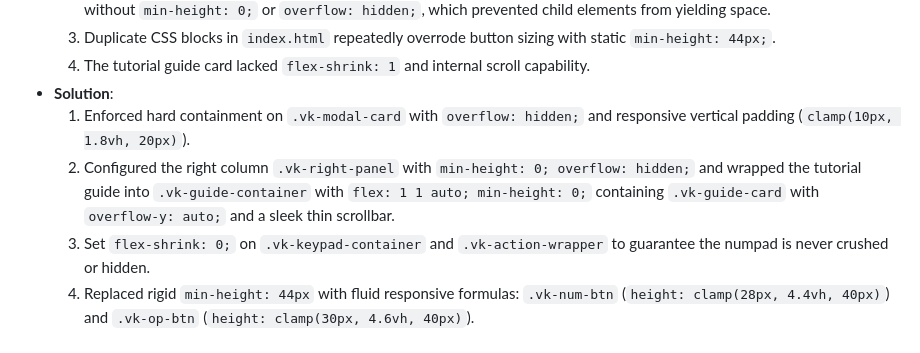
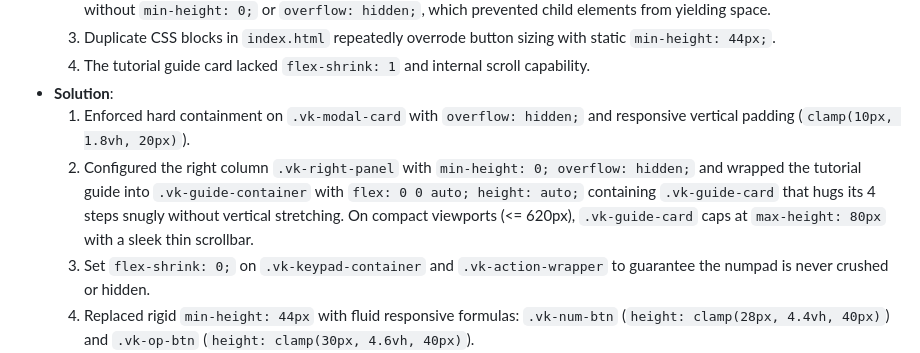
Before and after one commit to d-did-this/stoichbalance-web, a Markdown page: LESSONS_LEARNED.md, the part around the change. Rendered like a GitHub page.

Commit message:
Production release: Snug auto-fitting equation builder guide card and robust keypad containment ()

```diff
--- a/LESSONS_LEARNED.md
+++ b/LESSONS_LEARNED.md
@@ -477,7 +477,7 @@
   4. The tutorial guide card lacked `flex-shrink: 1` and internal scroll capability.
 - **Solution**:
   1. Enforced hard containment on `.vk-modal-card` with `overflow: hidden;` and responsive vertical padding (`clamp(10px, 1.8vh, 20px)`).
-  2. Configured the right column `.vk-right-panel` with `min-height: 0; overflow: hidden;` and wrapped the tutorial guide into `.vk-guide-container` with `flex: 1 1 auto; min-height: 0;` containing `.vk-guide-card` with `overflow-y: auto;` and a sleek thin scrollbar.
+  2. Configured the right column `.vk-right-panel` with `min-height: 0; overflow: hidden;` and wrapped the tutorial guide into `.vk-guide-container` with `flex: 0 0 auto; height: auto;` containing `.vk-guide-card` that hugs its 4 steps snugly without vertical stretching. On compact viewports (<= 620px), `.vk-guide-card` caps at `max-height: 80px` with a sleek thin scrollbar.
   3. Set `flex-shrink: 0;` on `.vk-keypad-container` and `.vk-action-wrapper` to guarantee the numpad is never crushed or hidden.
   4. Replaced rigid `min-height: 44px` with fluid responsive formulas: `.vk-num-btn` (`height: clamp(28px, 4.4vh, 40px)`) and `.vk-op-btn` (`height: clamp(30px, 4.6vh, 40px)`).
   5. Added `@media (max-height: 780px)` and `@media (max-height: 620px)` breakpoints for compact step text, badges, and button heights down to 500px viewports.
```
